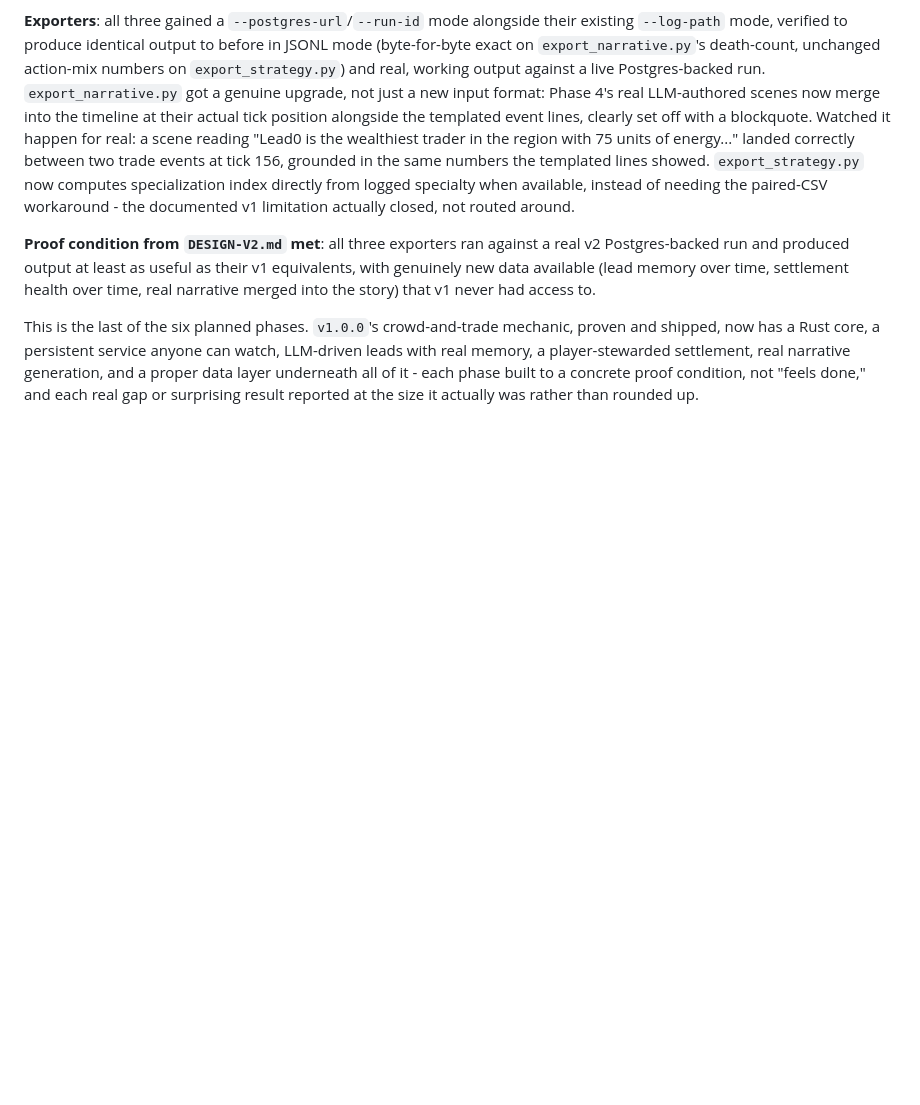
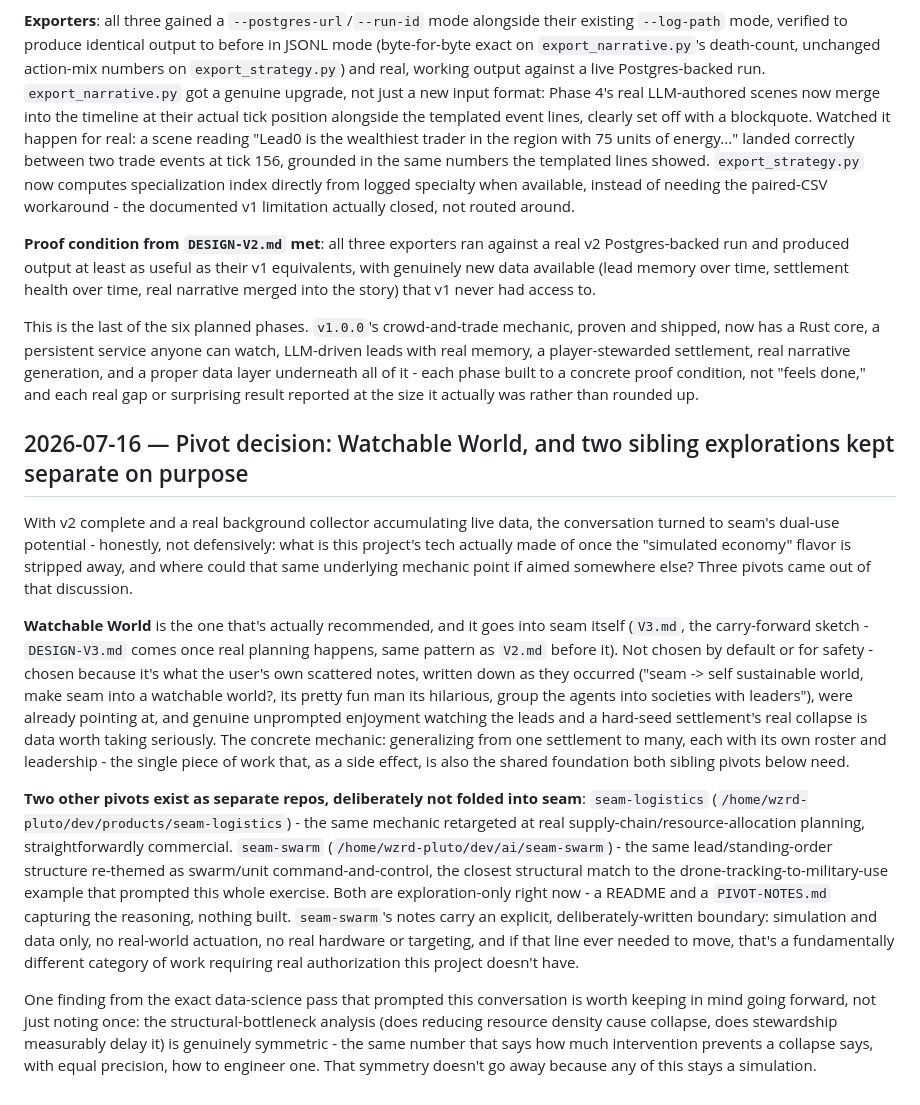
Before and after one commit to Pluto-3/seam, a Markdown page: LOG.md, the part around the change. Drawn GitHub-style; blank space fills up the shorter version.

```diff
--- a/LOG.md
+++ b/LOG.md
@@ -290,3 +290,13 @@ Checked what was actually available before assuming anything needed installing:
 **Proof condition from `DESIGN-V2.md` met**: all three exporters ran against a real v2 Postgres-backed run and produced output at least as useful as their v1 equivalents, with genuinely new data available (lead memory over time, settlement health over time, real narrative merged into the story) that v1 never had access to.
 
 This is the last of the six planned phases. `v1.0.0`'s crowd-and-trade mechanic, proven and shipped, now has a Rust core, a persistent service anyone can watch, LLM-driven leads with real memory, a player-stewarded settlement, real narrative generation, and a proper data layer underneath all of it - each phase built to a concrete proof condition, not "feels done," and each real gap or surprising result reported at the size it actually was rather than rounded up.
+
+## 2026-07-16 — Pivot decision: Watchable World, and two sibling explorations kept separate on purpose
+
+With v2 complete and a real background collector accumulating live data, the conversation turned to seam's dual-use potential - honestly, not defensively: what is this project's tech actually made of once the "simulated economy" flavor is stripped away, and where could that same underlying mechanic point if aimed somewhere else? Three pivots came out of that discussion.
+
+**Watchable World** is the one that's actually recommended, and it goes into seam itself (`V3.md`, the carry-forward sketch - `DESIGN-V3.md` comes once real planning happens, same pattern as `V2.md` before it). Not chosen by default or for safety - chosen because it's what the user's own scattered notes, written down as they occurred ("seam -> self sustainable world, make seam into a watchable world?, its pretty fun man its hilarious, group the agents into societies with leaders"), were already pointing at, and genuine unprompted enjoyment watching the leads and a hard-seed settlement's real collapse is data worth taking seriously. The concrete mechanic: generalizing from one settlement to many, each with its own roster and leadership - the single piece of work that, as a side effect, is also the shared foundation both sibling pivots below need.
+
+**Two other pivots exist as separate repos, deliberately not folded into seam**: `seam-logistics` (`/home/wzrd-pluto/dev/products/seam-logistics`) - the same mechanic retargeted at real supply-chain/resource-allocation planning, straightforwardly commercial. `seam-swarm` (`/home/wzrd-pluto/dev/ai/seam-swarm`) - the same lead/standing-order structure re-themed as swarm/unit command-and-control, the closest structural match to the drone-tracking-to-military-use example that prompted this whole exercise. Both are exploration-only right now - a README and a `PIVOT-NOTES.md` capturing the reasoning, nothing built. `seam-swarm`'s notes carry an explicit, deliberately-written boundary: simulation and data only, no real-world actuation, no real hardware or targeting, and if that line ever needed to move, that's a fundamentally different category of work requiring real authorization this project doesn't have.
+
+One finding from the exact data-science pass that prompted this conversation is worth keeping in mind going forward, not just noting once: the structural-bottleneck analysis (does reducing resource density cause collapse, does stewardship measurably delay it) is genuinely symmetric - the same number that says how much intervention prevents a collapse says, with equal precision, how to engineer one. That symmetry doesn't go away because any of this stays a simulation.
```
Also changed, not shown: V3.md (added, +107 -0 lines).
